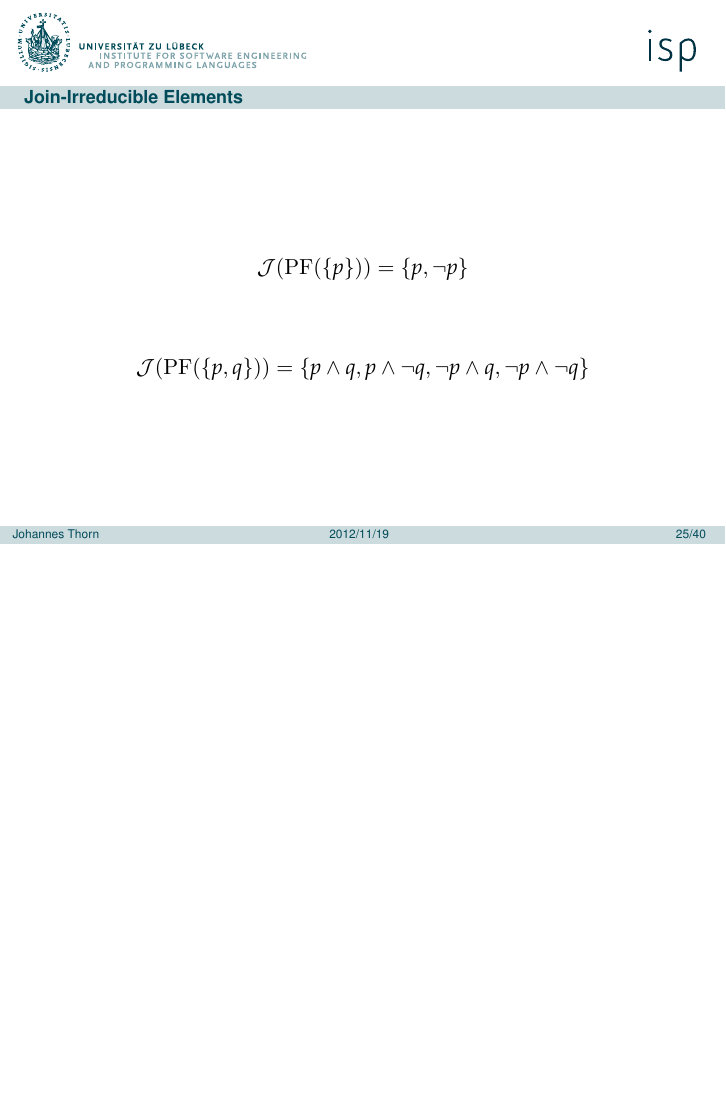
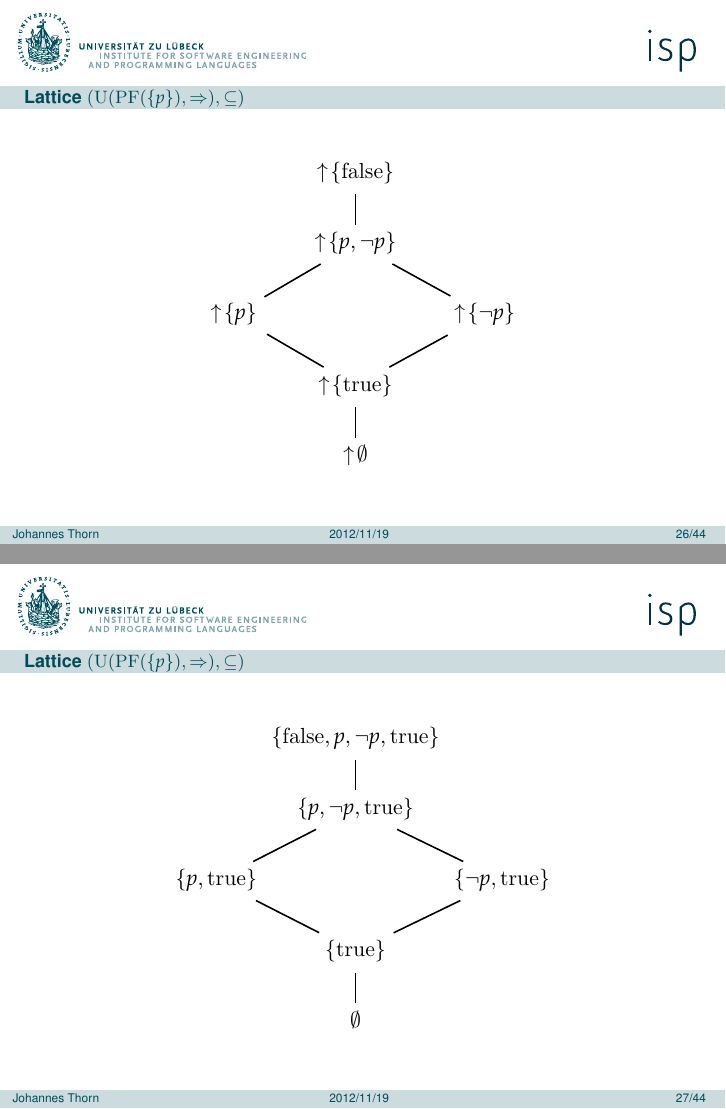
Before and after one commit to johthor/SemQC-MVMC-QC-talk, LaTeX slides (talk.tex, which reads content/queries.tex): page 26 of 41 before the commit and pages 27 and 28 of 45 after it, the two joined at a grey line, the shorter picture padded with empty space. Compiled offline with pdfLaTeX.

Commit message:
Set of upsets
--

```diff
--- a/content/queries.tex
+++ b/content/queries.tex
@@ -116,0 +114,49 @@
+\begin{frame}{Lattice $(\U(\PF(\{p\}),\Rightarrow),\subseteq)$}
+  \begin{center}
+    \begin{tikzpicture}
+      \matrix [
+          matrix of math nodes,%
+          ampersand replacement=\&,%
+          column sep=2em,%
+          row sep=3ex] {
+        \& |(f)| \upclos{\false} \& \\
+        \& |(pnp)| \upclos{p,\lnot p} \& \\
+        |(p)| \upclos{p} \&  \& |(np)| \upclos{\lnot p} \\
+        \& |(t)| \upclos{\true} \& \\
+        \& |(e)| \uparrow\!\emptyset \& \\
+      };
+
+      \path[-] (e)   edge (t)
+               (t)   edge (p)
+                     edge (np)
+               (p)   edge (pnp)
+               (np)  edge (pnp)
+               (pnp) edge (f);
+    \end{tikzpicture}
+  \end{center}
+\end{frame}
+
+\begin{frame}{Lattice $(\U(\PF(\{p\}),\Rightarrow),\subseteq)$}
+  \begin{center}
+    \begin{tikzpicture}
+      \matrix [
+          matrix of math nodes,%
+          ampersand replacement=\&,%
+%          column sep=1em,%
+          row sep=3ex] {
+        \& |(f)| \{\false,p,\lnot p,\true\} \& \\
+        \& |(pnp)| \{p,\lnot p,\true\} \& \\
+        |(p)| \{p,\true\} \&  \& |(np)| \{\lnot p,\true\} \\
+        \& |(t)| \{\true\} \& \\
+        \& |(e)| \emptyset \& \\
+      };
+
+      \path[-] (e)   edge (t)
+               (t)   edge (p)
+                     edge (np)
+               (p)   edge (pnp)
+               (np)  edge (pnp)
+               (pnp) edge (f);
+    \end{tikzpicture}
+  \end{center}
+\end{frame}
```
Also changed, not shown: common.tex (+1 -0 lines), content/applications.tex (+2 -2 lines), content/motivation.tex (+15 -4 lines), content/queries.tex (64 more changed lines).
